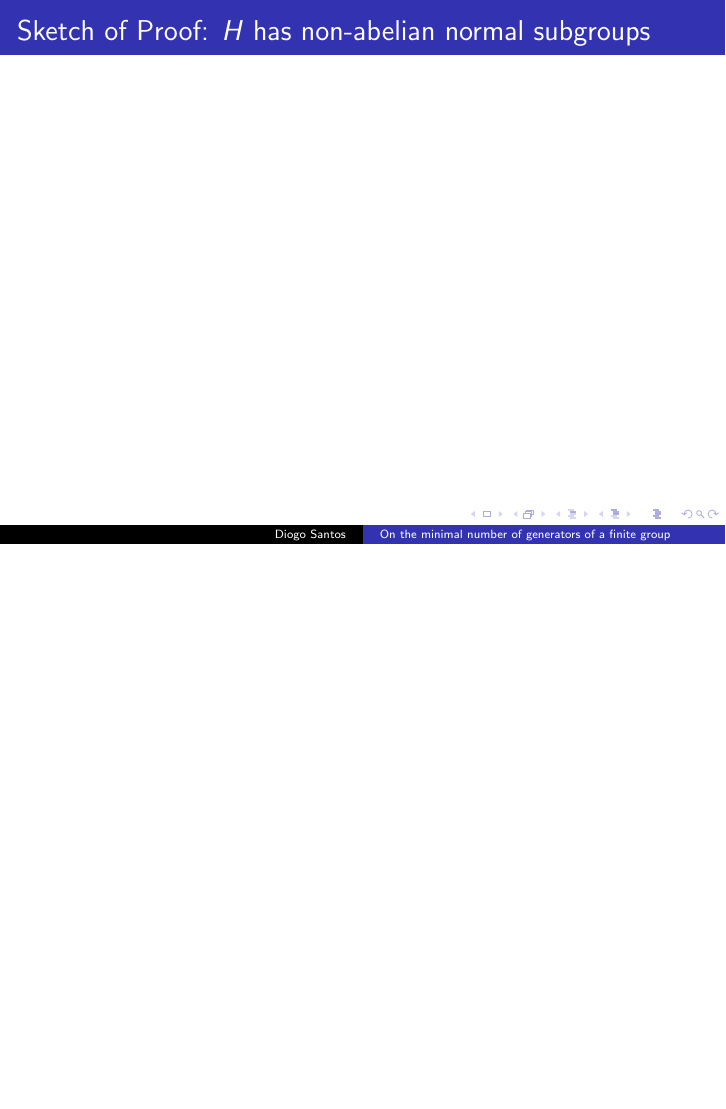
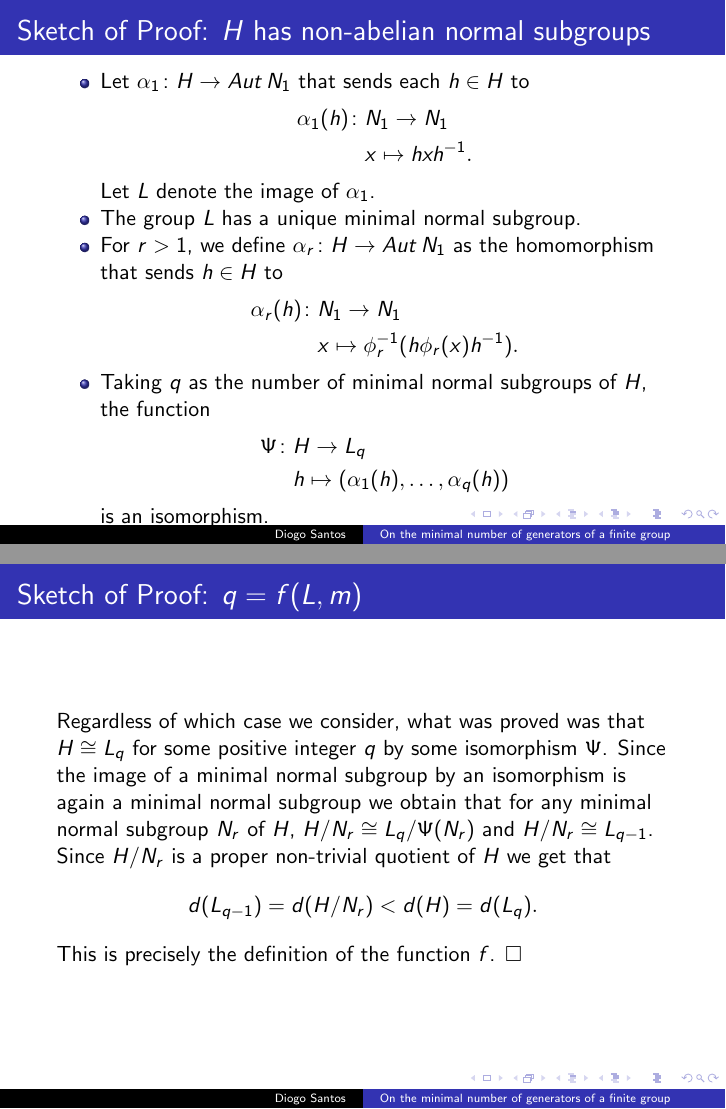
Before and after one commit to diommsantos/Apresenta--o-Tese, LaTeX slides (Apresentação.tex): page 39 of 40 before the commit and pages 42 and 43 of 44 after it, the two joined at a grey line, the shorter picture padded with empty space. Compiled offline with pdfLaTeX.

Commit message:
Finished most important theorem proof

```diff
--- a/Apresentação.tex
+++ b/Apresentação.tex
@@ -147,6 +147,35 @@
 \end{frame}
 
 \begin{frame}{Sketch of Proof: $H$ has non-abelian normal subgroups}
+    \begin{itemize}
+        \item Let $\alpha_1 \colon H \rightarrow \aut N_1$ that sends each $h \in H$ to
+        \begin{align*}
+            \alpha_1(h) \colon &N_1 \rightarrow N_1 \\
+                            &x \mapsto hxh^{-1}.
+        \end{align*} Let $L$ denote the image of $\alpha_1$.
+        \item<2-> The group $L$ has a unique minimal normal subgroup.
+        \item<3-> For $r > 1$, we define $\alpha_r \colon H \rightarrow \aut N_1$ as the homomorphism that sends $h \in H$ to
+        \begin{align*}
+            \alpha_r(h) \colon &N_1 \rightarrow N_1 \\
+                            &x \mapsto \phi_r^{-1}(h\phi_r(x)h^{-1}).
+        \end{align*}
+        \item<4-> Taking $q$ as the number of minimal normal subgroups of $H$, the function
+        \begin{align*}
+            \Psi \colon &H \rightarrow L_q \\
+                        &h \mapsto (\alpha_1(h),\ldots , \alpha_q(h))
+        \end{align*}
+        is an isomorphism.
+    \end{itemize}
+\end{frame}
+
+\begin{frame}{Sketch of Proof: $q = f(L, m)$}
+    Regardless of which case we consider, what was proved was that $H \cong L_q$ for some positive integer $q$ by some isomorphism $\Psi$. Since the image of a minimal normal subgroup by an isomorphism is again a minimal normal subgroup we obtain that for any minimal normal subgroup $N_r$ of $H$, $H/N_r \cong L_{q}/\Psi(N_r)$ and $H/N_r \cong L_{q-1}$. Since $H/N_r$ is a proper non-trivial quotient of $H$ we get that
+    $$
+    d(L_{q-1}) = d(H/N_r) < d(H) = d(L_q).
+    $$
+    This is precisely the definition of the function $f$. $\square$
+
+
 \end{frame}
 
 \begin{frame}{The function $f$}
```
Also changed, not shown: Apresentação.pdf, 6 other files.
